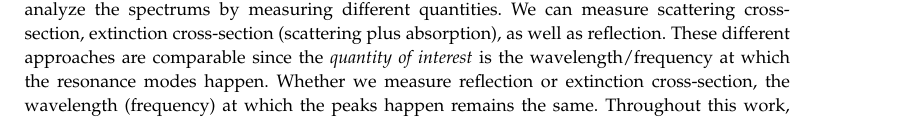
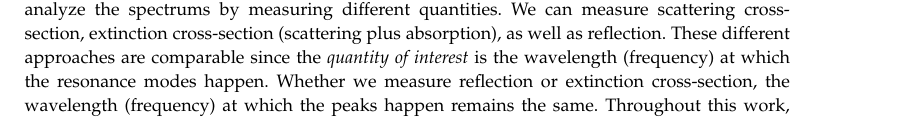
Before and after one commit to barbagroup/pygbe_validation_paper, a LaTeX document (tex/ClementiBarba2020.tex, which reads tex/background.tex): part of page 5 of 14, cut so that both start at the same text. Compiled offline with pdfLaTeX.

Commit message:
minor fix

```diff
--- a/tex/background.tex
+++ b/tex/background.tex
@@ -138,7 +138,7 @@ of the nanoparticle, we can again apply the electrostatic approach implemented i
 
 When studying both surface phonon polaritons and surface plasmon resonances, we can analyze the spectrums by measuring different quantities.
 We can measure scattering cross-section, extinction cross-section (scattering plus absorption), as well as reflection.
-These different approaches are comparable since the \textit{quantity of interest} is the wavelength/frequency at which the resonance modes happen.
+These different approaches are comparable since the \textit{quantity of interest} is the wavelength (frequency) at which the resonance modes happen.
 Whether we measure reflection or extinction cross-section, the wavelength (frequency) at which the peaks happen remains the same.
 Throughout this work, we will concentrate on studying the wavelength (frequency) at which the resonance modes occur,
 and we aim to replicate results from Rockstuhl et al.\ 2005 \cite{rockstuhl2005} and from Ellis et al.\ 2016 \cite{ellis2016},
```
